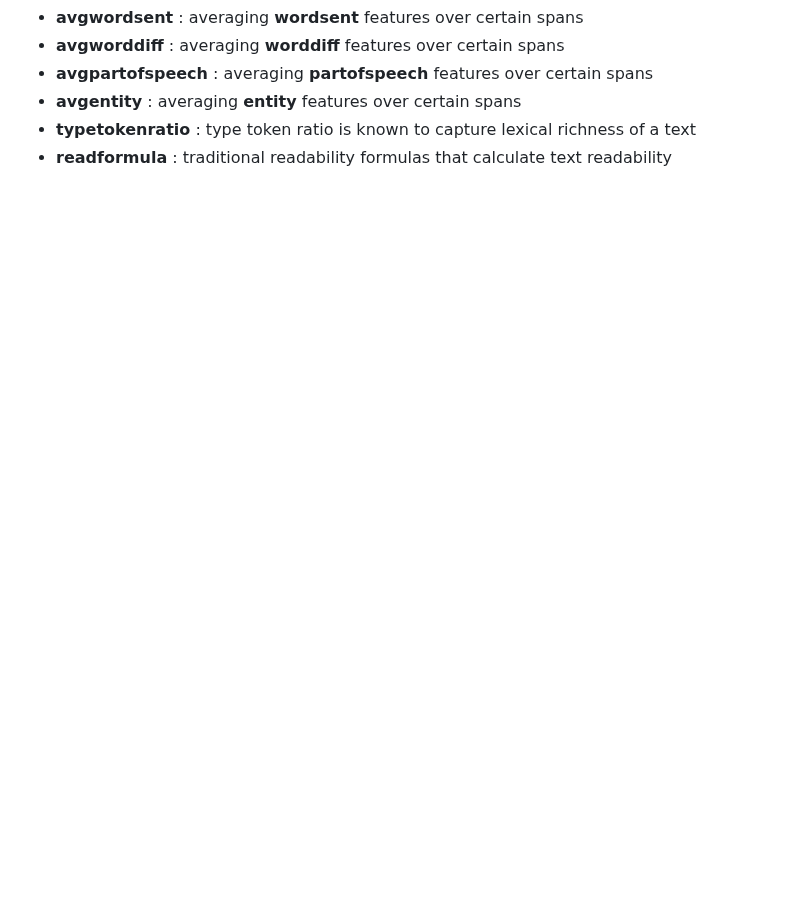
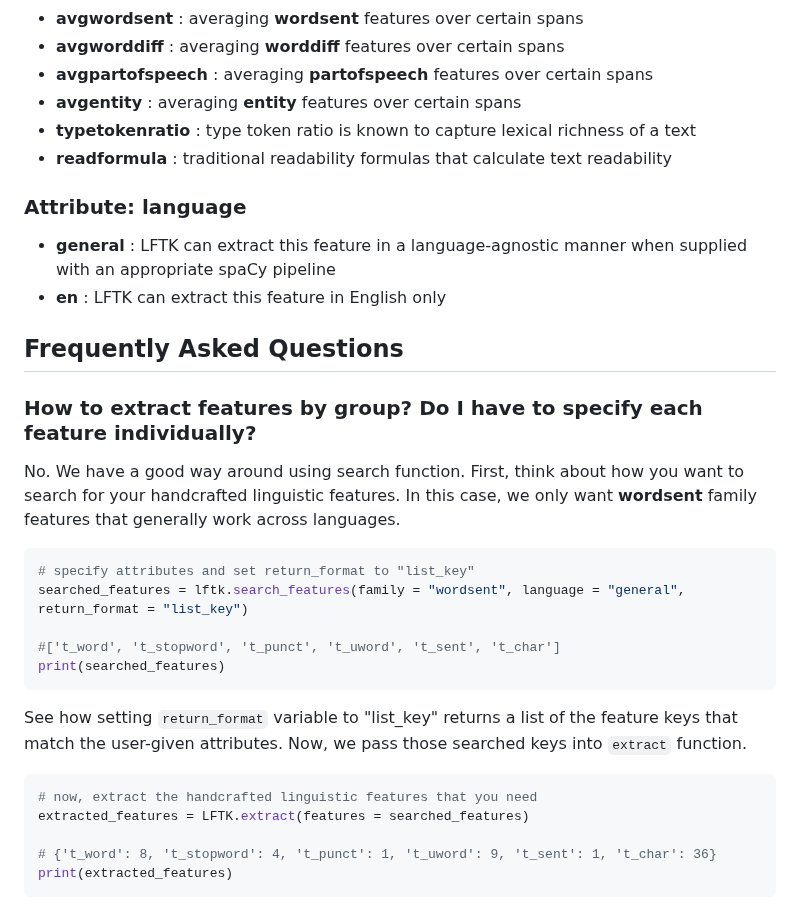
Before and after one commit to brucewlee/lftk, a Markdown page: readme.md, the part around one of its changes. Rendered like a GitHub page; blank space fills up the shorter version.

````diff
--- a/readme.md
+++ b/readme.md
@@ -127,3 +114,29 @@ print(searched_features)
 - **avgentity** : averaging **entity** features over certain spans
 - **typetokenratio**  : type token ratio is known to capture lexical richness of a text
 - **readformula** : traditional readability formulas that calculate text readability
+
+### Attribute: language
+- **general** : LFTK can extract this feature in a language-agnostic manner when supplied with an appropriate spaCy pipeline
+- **en** : LFTK can extract this feature in English only
+
+## Frequently Asked Questions
+### How to extract features by group? Do I have to specify each feature individually?
+No. We have a good way around using search function. First, think about how you want to search for your handcrafted linguistic features. In this case, we only want **wordsent** family features that generally work across languages.
+
+```Python
+# specify attributes and set return_format to "list_key"
+searched_features = lftk.search_features(family = "wordsent", language = "general", return_format = "list_key")
+
+#['t_word', 't_stopword', 't_punct', 't_uword', 't_sent', 't_char']
+print(searched_features)
+```
+
+See how setting ```return_format``` variable to "list_key" returns a list of the feature keys that match the user-given attributes. Now, we pass those searched keys into ```extract``` function.
+
+```Python
+# now, extract the handcrafted linguistic features that you need
+extracted_features = LFTK.extract(features = searched_features)
+
+# {'t_word': 8, 't_stopword': 4, 't_punct': 1, 't_uword': 9, 't_sent': 1, 't_char': 36}
+print(extracted_features)
+```
````
Also changed, not shown: other parts of readme.md (+22 -35 lines), assets/categorization_.png (added), assets/express_alt.png (added), 4 other files.
